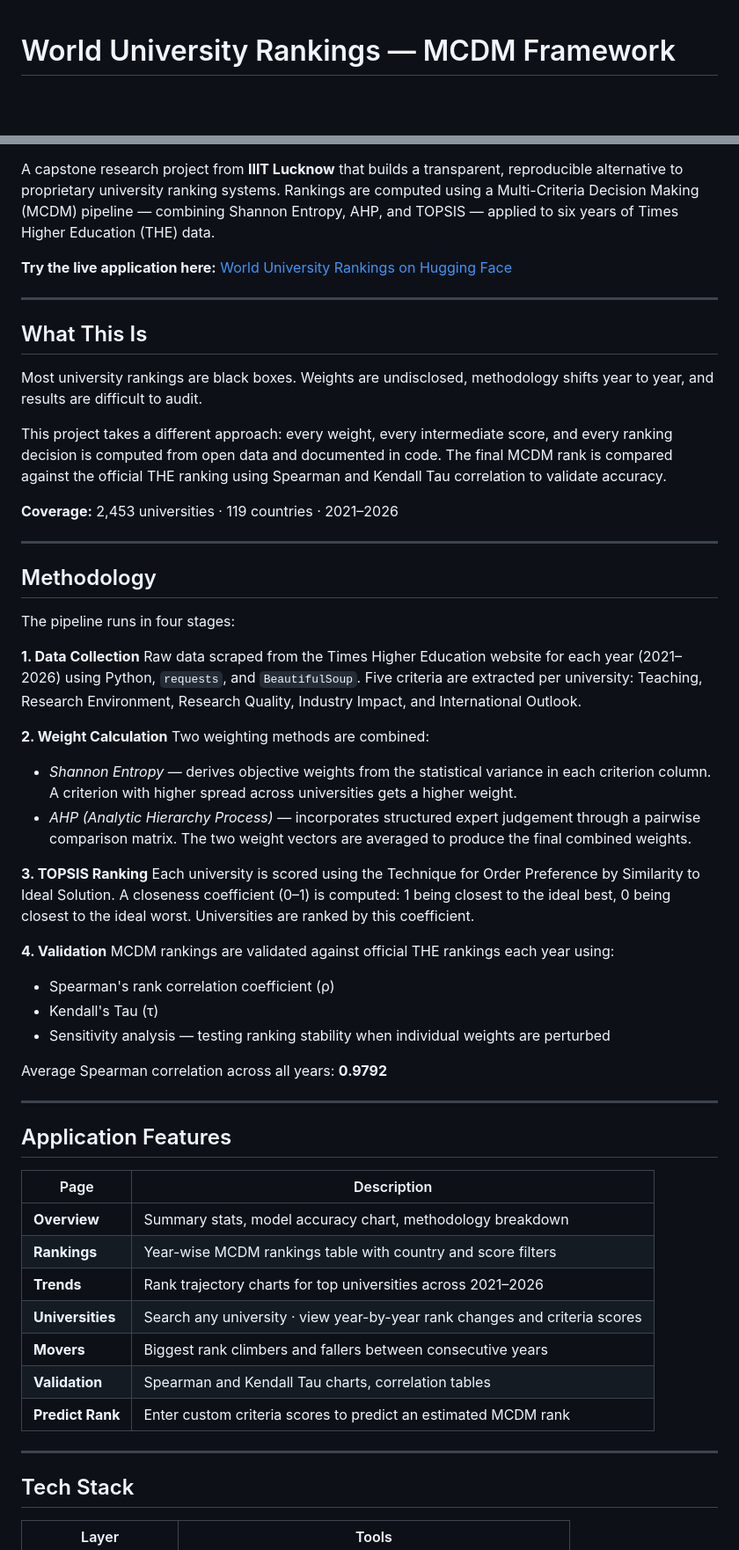
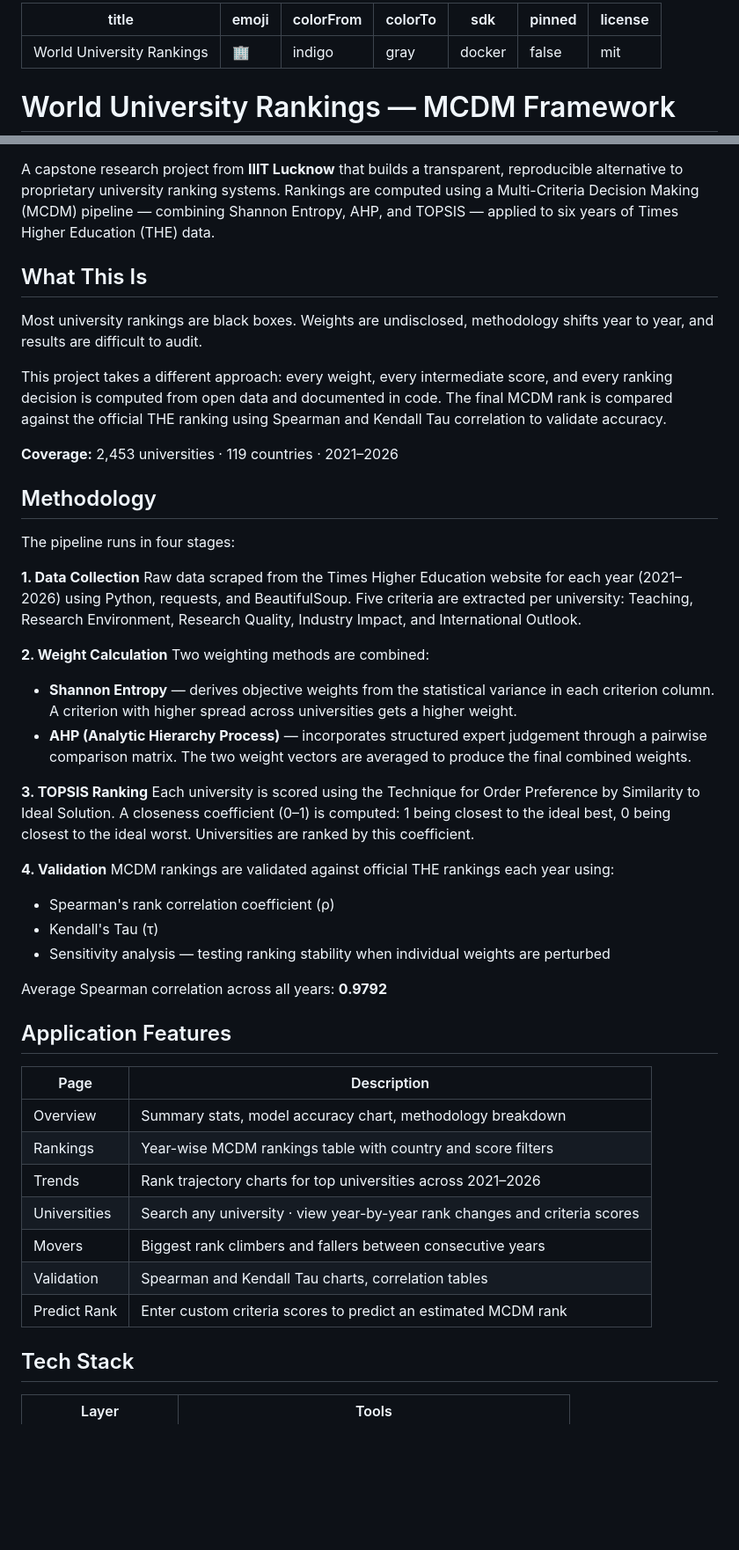
Before and after one commit to kuldeepmishra92/World-University-Rankings, a Markdown page: README.md, 2 parts joined by grey strips. Shown at 88% size. Rendered like a GitHub page; blank space fills up the shorter version.

Commit message:
Restore Hugging Face metadata in README

```diff
--- a/README.md
+++ b/README.md
@@ -1,2 +1,12 @@
+---
+title: World University Rankings
+emoji: 🏢
+colorFrom: indigo
+colorTo: gray
+sdk: docker
+pinned: false
+license: mit
+---
+
 # World University Rankings — MCDM Framework
 
@@ -6,8 +13,4 @@
 A capstone research project from **IIIT Lucknow** that builds a transparent, reproducible alternative to proprietary university ranking systems. Rankings are computed using a Multi-Criteria Decision Making (MCDM) pipeline — combining Shannon Entropy, AHP, and TOPSIS — applied to six years of Times Higher Education (THE) data.
-
-**Try the live application here:** [World University Rankings on Hugging Face](https://huggingface.co/spaces/Kuldeepmishra3/World-University-Rankings)
-
----
 
 ## What This Is
 
@@ -17,19 +20,17 @@ This project takes a different approach: every weight, every intermediate score,
 
 **Coverage:** 2,453 universities · 119 countries · 2021–2026
 
----
-
 ## Methodology
 
 The pipeline runs in four stages:
 
 **1. Data Collection**
-Raw data scraped from the Times Higher Education website for each year (2021–2026) using Python, `requests`, and `BeautifulSoup`. Five criteria are extracted per university: Teaching, Research Environment, Research Quality, Industry Impact, and International Outlook.
+Raw data scraped from the Times Higher Education website for each year (2021–2026) using Python, requests, and BeautifulSoup. Five criteria are extracted per university: Teaching, Research Environment, Research Quality, Industry Impact, and International Outlook.
 
 **2. Weight Calculation**
 Two weighting methods are combined:
-- *Shannon Entropy* — derives objective weights from the statistical variance in each criterion column. A criterion with higher spread across universities gets a higher weight.
-- *AHP (Analytic Hierarchy Process)* — incorporates structured expert judgement through a pairwise comparison matrix. The two weight vectors are averaged to produce the final combined weights.
+- **Shannon Entropy** — derives objective weights from the statistical variance in each criterion column. A criterion with higher spread across universities gets a higher weight.
+- **AHP (Analytic Hierarchy Process)** — incorporates structured expert judgement through a pairwise comparison matrix. The two weight vectors are averaged to produce the final combined weights.
 
 **3. TOPSIS Ranking**
 Each university is scored using the Technique for Order Preference by Similarity to Ideal Solution. A closeness coefficient (0–1) is computed: 1 being closest to the ideal best, 0 being closest to the ideal worst. Universities are ranked by this coefficient.
@@ -42,21 +43,17 @@ MCDM rankings are validated against official THE rankings each year using:
 
 Average Spearman correlation across all years: **0.9792**
 
----
-
 ## Application Features
 
 | Page | Description |
 |---|---|
-| **Overview** | Summary stats, model accuracy chart, methodology breakdown |
-| **Rankings** | Year-wise MCDM rankings table with country and score filters |
-| **Trends** | Rank trajectory charts for top universities across 2021–2026 |
-| **Universities** | Search any university · view year-by-year rank changes and criteria scores |
-| **Movers** | Biggest rank climbers and fallers between consecutive years |
-| **Validation** | Spearman and Kendall Tau charts, correlation tables |
-| **Predict Rank** | Enter custom criteria scores to predict an estimated MCDM rank |
-
----
+| Overview | Summary stats, model accuracy chart, methodology breakdown |
+| Rankings | Year-wise MCDM rankings table with country and score filters |
+| Trends | Rank trajectory charts for top universities across 2021–2026 |
+| Universities | Search any university · view year-by-year rank changes and criteria scores |
+| Movers | Biggest rank climbers and fallers between consecutive years |
+| Validation | Spearman and Kendall Tau charts, correlation tables |
+| Predict Rank | Enter custom criteria scores to predict an estimated MCDM rank |
 
 ## Tech Stack
 
```
Also changed, not shown: other parts of README.md (+1 -13 lines).
